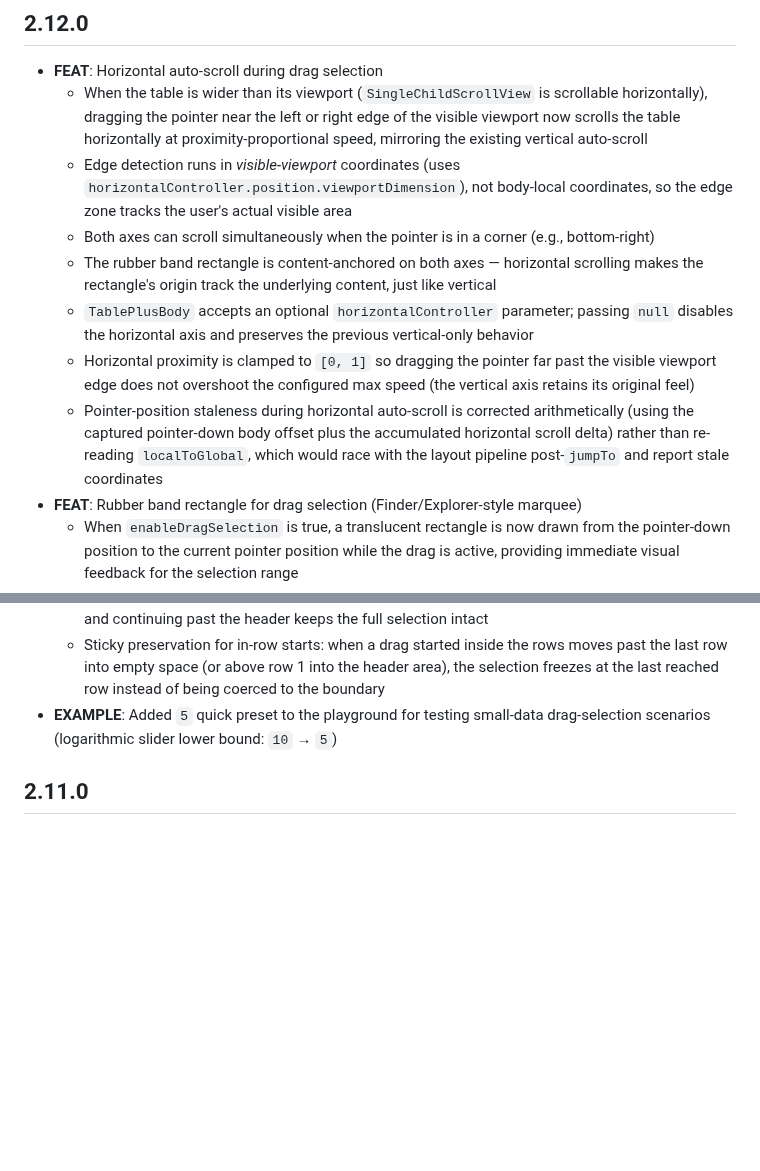
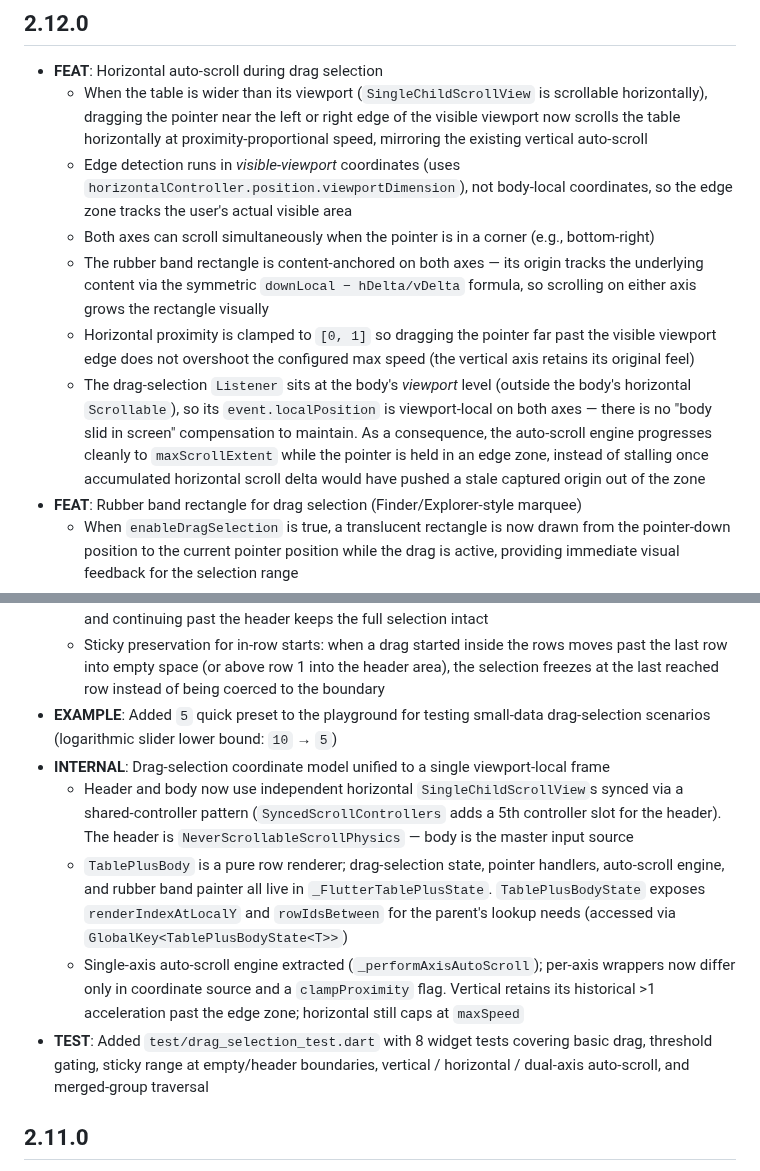
Before and after one commit to kihyun1998/flutter_table_plus, a Markdown page: CHANGELOG.md, 2 parts joined by grey strips. Rendered like a GitHub page; blank space fills up the shorter version.

```diff
--- a/CHANGELOG.md
+++ b/CHANGELOG.md
@@ -4,10 +4,9 @@
     *   When the table is wider than its viewport (`SingleChildScrollView` is scrollable horizontally), dragging the pointer near the left or right edge of the visible viewport now scrolls the table horizontally at proximity-proportional speed, mirroring the existing vertical auto-scroll
     *   Edge detection runs in *visible-viewport* coordinates (uses `horizontalController.position.viewportDimension`), not body-local coordinates, so the edge zone tracks the user's actual visible area
     *   Both axes can scroll simultaneously when the pointer is in a corner (e.g., bottom-right)
-    *   The rubber band rectangle is content-anchored on both axes — horizontal scrolling makes the rectangle's origin track the underlying content, just like vertical
-    *   `TablePlusBody` accepts an optional `horizontalController` parameter; passing `null` disables the horizontal axis and preserves the previous vertical-only behavior
+    *   The rubber band rectangle is content-anchored on both axes — its origin tracks the underlying content via the symmetric `downLocal − hDelta/vDelta` formula, so scrolling on either axis grows the rectangle visually
     *   Horizontal proximity is clamped to `[0, 1]` so dragging the pointer far past the visible viewport edge does not overshoot the configured max speed (the vertical axis retains its original feel)
-    *   Pointer-position staleness during horizontal auto-scroll is corrected arithmetically (using the captured pointer-down body offset plus the accumulated horizontal scroll delta) rather than re-reading `localToGlobal`, which would race with the layout pipeline post-`jumpTo` and report stale coordinates
+    *   The drag-selection `Listener` sits at the body's *viewport* level (outside the body's horizontal `Scrollable`), so its `event.localPosition` is viewport-local on both axes — there is no "body slid in screen" compensation to maintain. As a consequence, the auto-scroll engine progresses cleanly to `maxScrollExtent` while the pointer is held in an edge zone, instead of stalling once accumulated horizontal scroll delta would have pushed a stale captured origin out of the zone
 *   **FEAT**: Rubber band rectangle for drag selection (Finder/Explorer-style marquee)
     *   When `enableDragSelection` is true, a translucent rectangle is now drawn from the pointer-down position to the current pointer position while the drag is active, providing immediate visual feedback for the selection range
     *   The rectangle is decoupled from anchor establishment: it appears as soon as the activation threshold is passed, even when the drag stays entirely inside empty space (no row anchor yet) or when the pointer crosses back above row 1 into the header area
@@ -21,6 +20,11 @@
     *   Side-aware release: when a drag started from the below-data empty area and the pointer returns to that same area, the lazy anchor is released and the selection collapses (mirroring OS marquee behavior in Finder/Explorer). Re-entering a row lazy-activates a fresh anchor. Crossing instead above row 1 into the header area preserves the sticky range, so sweeping up through every row and continuing past the header keeps the full selection intact
     *   Sticky preservation for in-row starts: when a drag started inside the rows moves past the last row into empty space (or above row 1 into the header area), the selection freezes at the last reached row instead of being coerced to the boundary
 *   **EXAMPLE**: Added `5` quick preset to the playground for testing small-data drag-selection scenarios (logarithmic slider lower bound: `10` → `5`)
+*   **INTERNAL**: Drag-selection coordinate model unified to a single viewport-local frame
+    *   Header and body now use independent horizontal `SingleChildScrollView`s synced via a shared-controller pattern (`SyncedScrollControllers` adds a 5th controller slot for the header). The header is `NeverScrollableScrollPhysics` — body is the master input source
+    *   `TablePlusBody` is a pure row renderer; drag-selection state, pointer handlers, auto-scroll engine, and rubber band painter all live in `_FlutterTablePlusState`. `TablePlusBodyState` exposes `renderIndexAtLocalY` and `rowIdsBetween` for the parent's lookup needs (accessed via `GlobalKey<TablePlusBodyState<T>>`)
+    *   Single-axis auto-scroll engine extracted (`_performAxisAutoScroll`); per-axis wrappers now differ only in coordinate source and a `clampProximity` flag. Vertical retains its historical >1 acceleration past the edge zone; horizontal still caps at `maxSpeed`
+*   **TEST**: Added `test/drag_selection_test.dart` with 8 widget tests covering basic drag, threshold gating, sticky range at empty/header boundaries, vertical / horizontal / dual-axis auto-scroll, and merged-group traversal
 
 ## 2.11.0
 
```
Also changed, not shown: CLAUDE.md (+7 -4 lines).
